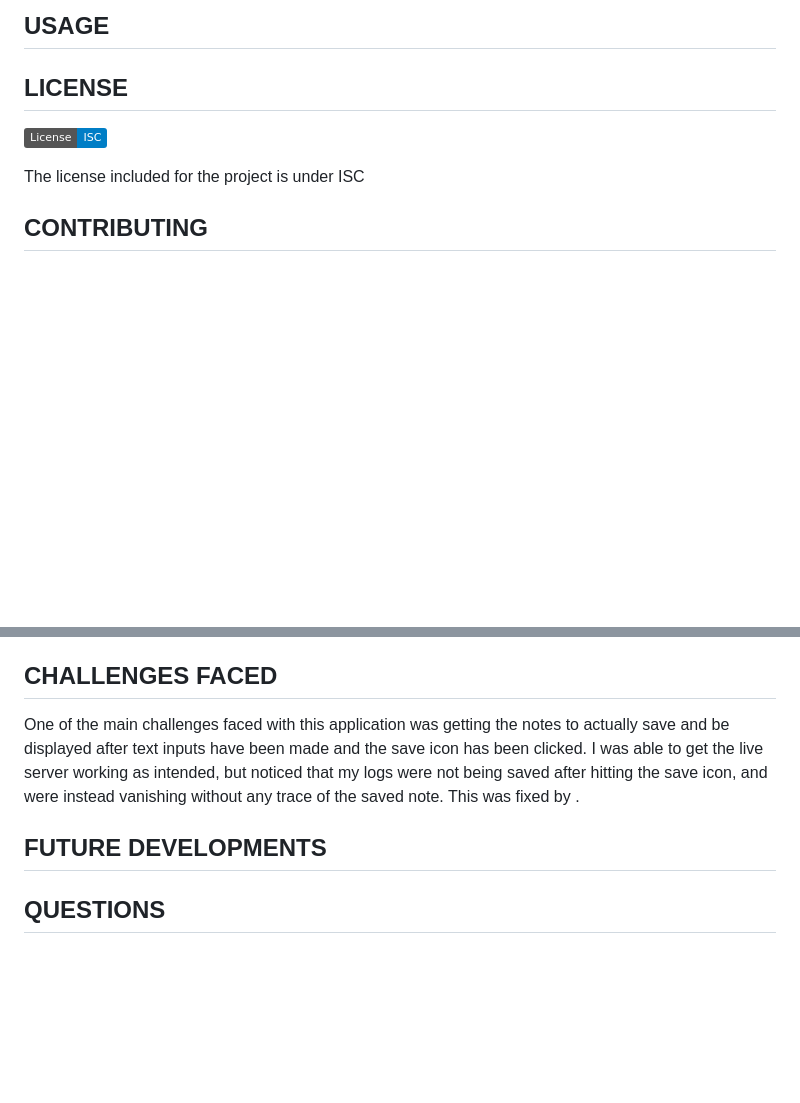
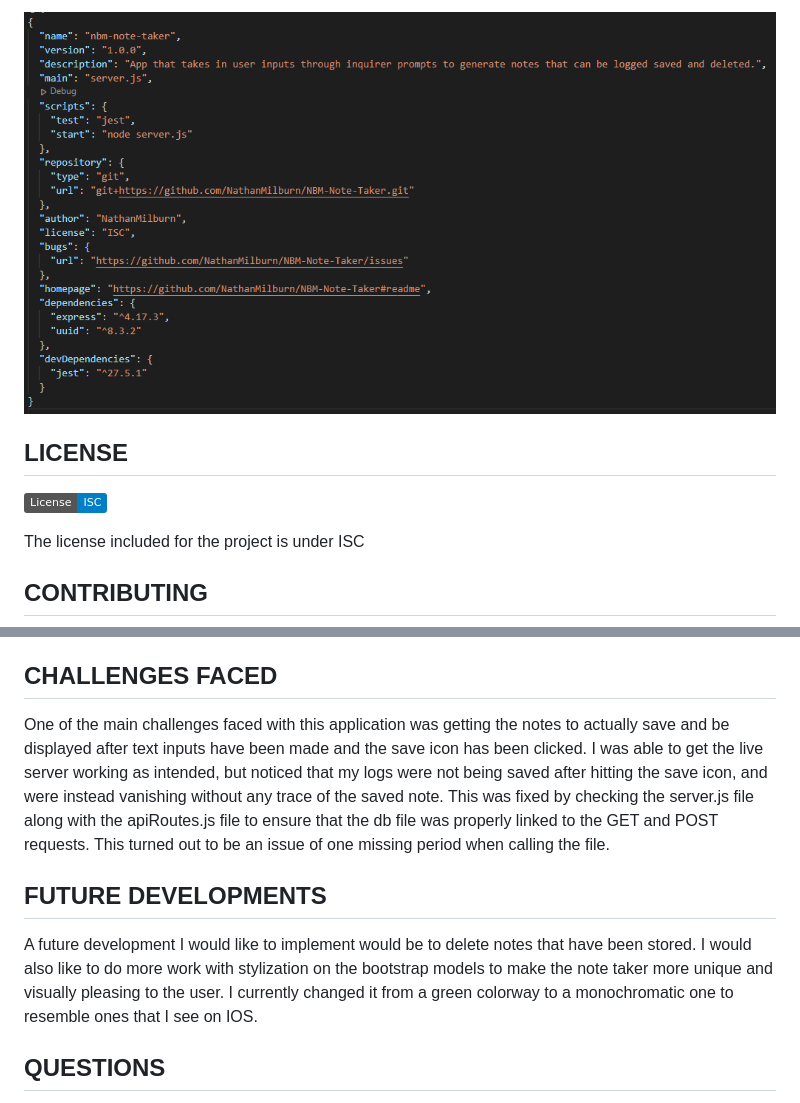
Before and after one commit to NathanMilburn/NBM-Note-Taker, a Markdown page: README.md, 2 parts joined by grey strips. Rendered like a GitHub page; pictures changed too: public/assets/images/package-json.PNG (added); badges without logos; blank space fills up the shorter version.

```diff
--- a/README.md
+++ b/README.md
@@ -23,7 +37,5 @@ Once the server is running, the user can click the hyperlink for the Note Taker
 
-
-## USAGE
-
+![PackageJSON](./public/assets/images/package-json.PNG "Modules for Package.json")
 
 ## LICENSE
 [![License: ISC](https://img.shields.io/badge/License-ISC-blue.svg)](https://opensource.org/licenses/ISC)
@@ -34,10 +46,10 @@ The license included for the project is under ISC
 This project was contributed by utilizing the various activities for the Express.js unit of the course found at https://uwa.bootcampcontent.com/UWA-Bootcamp/uw-blv-virt-fsf-pt-12-2021-u-c/-/tree/master/11-Express/01-Activities, as well as working together with my study group partner, Daniel Juarez.
 
 ## CHALLENGES FACED
-One of the main challenges faced with this application was getting the notes to actually save and be displayed after text inputs have been made and the save icon has been clicked. I was able to get the live server working as intended, but noticed that my logs were not being saved after hitting the save icon, and were instead vanishing without any trace of the saved note. This was fixed by .
+One of the main challenges faced with this application was getting the notes to actually save and be displayed after text inputs have been made and the save icon has been clicked. I was able to get the live server working as intended, but noticed that my logs were not being saved after hitting the save icon, and were instead vanishing without any trace of the saved note. This was fixed by checking the server.js file along with the apiRoutes.js file to ensure that the db file was properly linked to the GET and POST requests. This turned out to be an issue of one missing period when calling the file.
 
 ## FUTURE DEVELOPMENTS
-
+A future development I would like to implement would be to delete notes that have been stored. I would also like to do more work with stylization on the bootstrap models to make the note taker more unique and visually pleasing to the user. I currently changed it from a green colorway to a monochromatic one to resemble ones that I see on IOS.
 
 ## QUESTIONS
 If you have any further questions about this module or improvement ideas, please feel free to connect on either GitHub or LinkedIn, or email me at:
```
Also changed, not shown: other parts of README.md (+14 -0 lines), public/assets/images/apiRoutes-js.PNG (added), public/assets/images/server-js.PNG (added), 2 other files.
